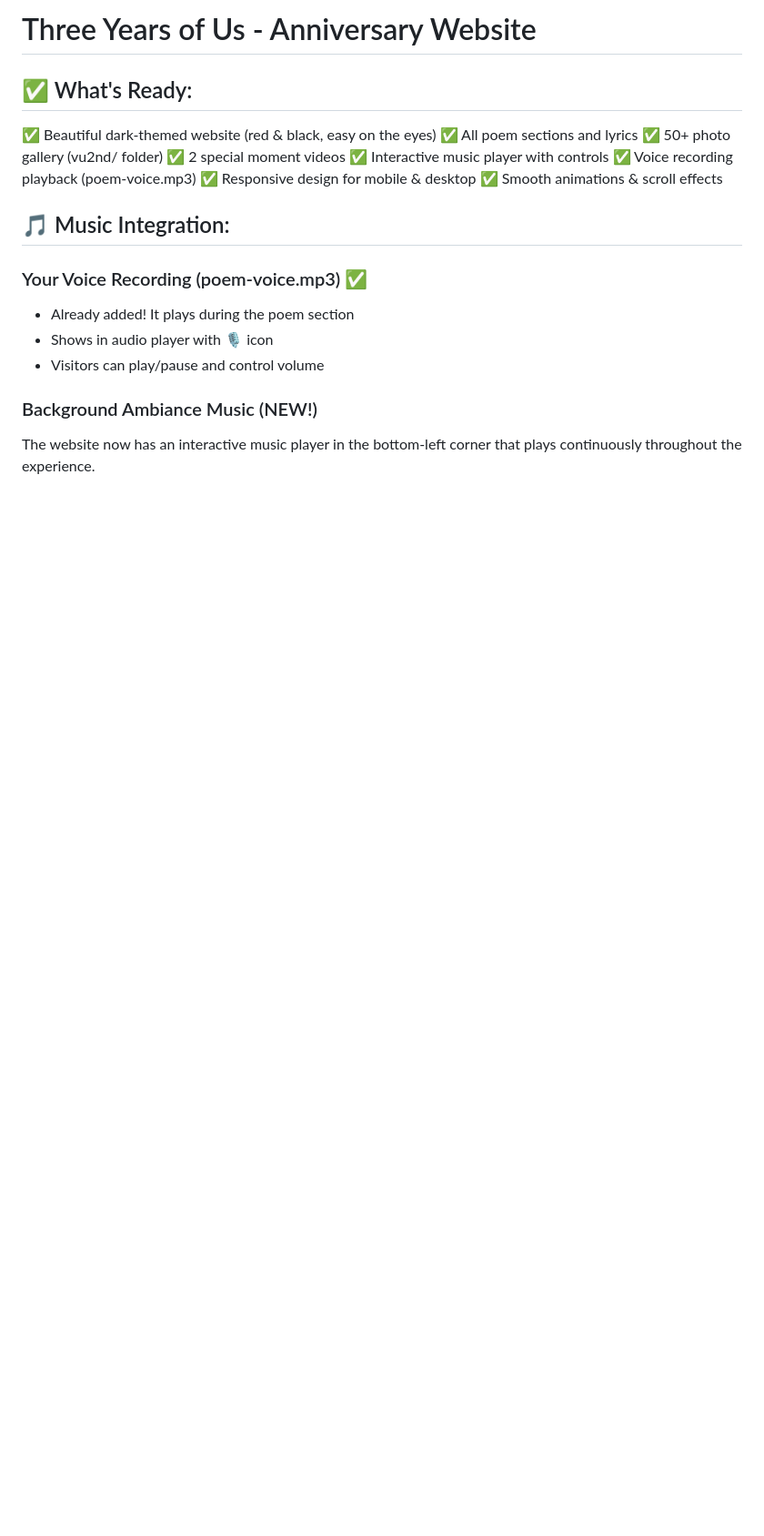
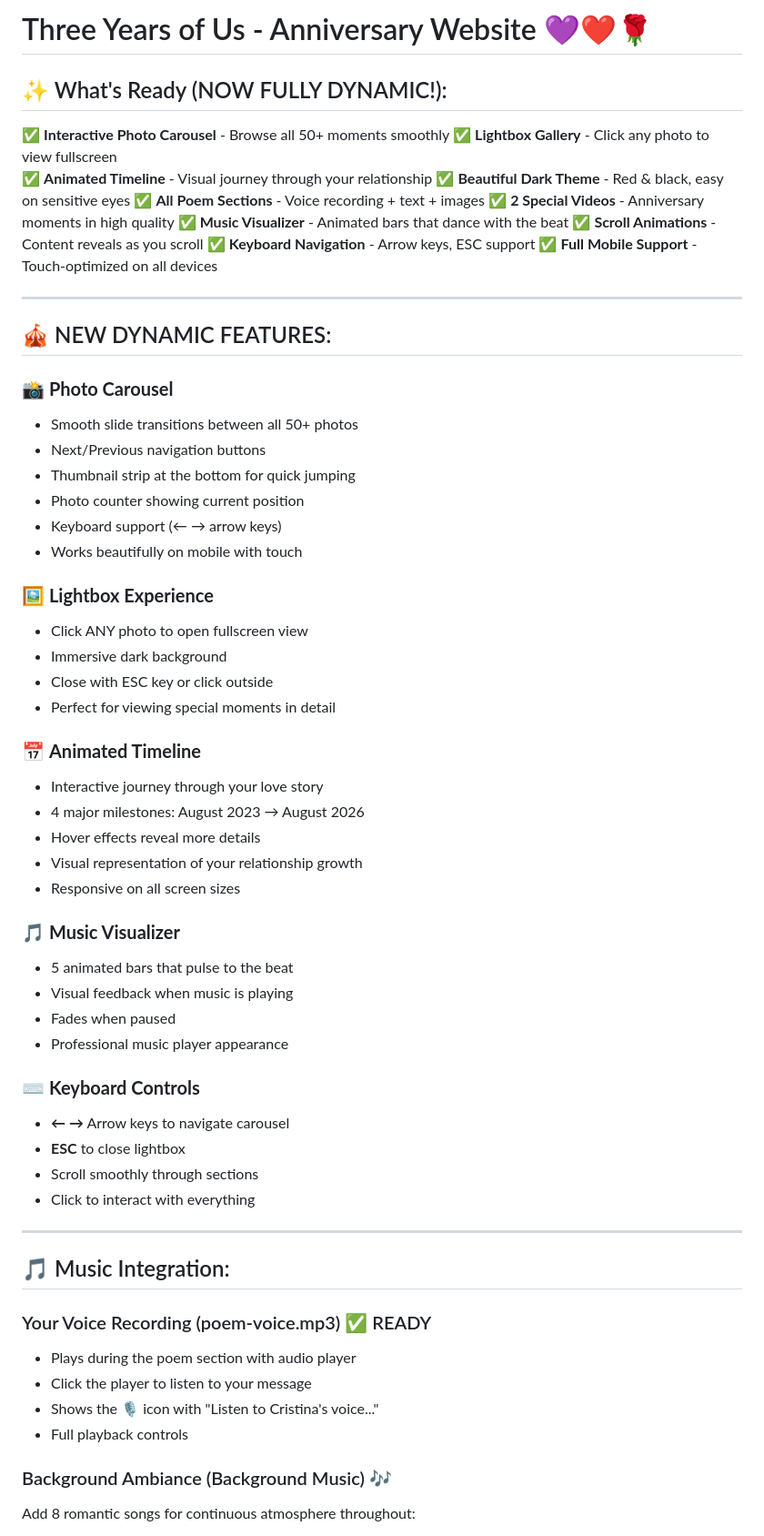
Before and after one commit to Cristina1011/project-nine, a Markdown page: SETUP.md, the part around one of its changes. Shown at 91% size. Drawn GitHub-style; blank space fills up the shorter version.

```diff
--- a/SETUP.md
+++ b/SETUP.md
@@ -1,22 +1,65 @@
-# Three Years of Us - Anniversary Website
+# Three Years of Us - Anniversary Website 💜❤️🌹
 
-## ✅ What's Ready:
-✅ Beautiful dark-themed website (red & black, easy on the eyes)
-✅ All poem sections and lyrics
-✅ 50+ photo gallery (vu2nd/ folder)
-✅ 2 special moment videos
-✅ Interactive music player with controls
-✅ Voice recording playback (poem-voice.mp3)
-✅ Responsive design for mobile & desktop
-✅ Smooth animations & scroll effects
+## ✨ What's Ready (NOW FULLY DYNAMIC!):
+
+✅ **Interactive Photo Carousel** - Browse all 50+ moments smoothly
+✅ **Lightbox Gallery** - Click any photo to view fullscreen
+✅ **Animated Timeline** - Visual journey through your relationship
+✅ **Beautiful Dark Theme** - Red & black, easy on sensitive eyes
+✅ **All Poem Sections** - Voice recording + text + images
+✅ **2 Special Videos** - Anniversary moments in high quality
+✅ **Music Visualizer** - Animated bars that dance with the beat
+✅ **Scroll Animations** - Content reveals as you scroll
+✅ **Keyboard Navigation** - Arrow keys, ESC support
+✅ **Full Mobile Support** - Touch-optimized on all devices
+
+---
+
+## 🎪 NEW DYNAMIC FEATURES:
+
+### 📸 **Photo Carousel**
+- Smooth slide transitions between all 50+ photos
+- Next/Previous navigation buttons
+- Thumbnail strip at the bottom for quick jumping
+- Photo counter showing current position
+- Keyboard support (← → arrow keys)
+- Works beautifully on mobile with touch
+
+### 🖼️ **Lightbox Experience**
+- Click ANY photo to open fullscreen view
+- Immersive dark background
+- Close with ESC key or click outside
+- Perfect for viewing special moments in detail
+
+### 📅 **Animated Timeline**
+- Interactive journey through your love story
+- 4 major milestones: August 2023 → August 2026
+- Hover effects reveal more details
+- Visual representation of your relationship growth
+- Responsive on all screen sizes
+
+### 🎵 **Music Visualizer**
+- 5 animated bars that pulse to the beat
+- Visual feedback when music is playing
+- Fades when paused
+- Professional music player appearance
+
+### ⌨️ **Keyboard Controls**
+- **← →** Arrow keys to navigate carousel
+- **ESC** to close lightbox
+- Scroll smoothly through sections
+- Click to interact with everything
+
+---
 
 ## 🎵 Music Integration:
 
-### Your Voice Recording (poem-voice.mp3) ✅
-- Already added! It plays during the poem section
-- Shows in audio player with 🎙️ icon
-- Visitors can play/pause and control volume
+### Your Voice Recording (poem-voice.mp3) ✅ READY
+- Plays during the poem section with audio player
+- Click the player to listen to your message
+- Shows the 🎙️ icon with "Listen to Cristina's voice..."
+- Full playback controls
 
-### Background Ambiance Music (NEW!)
-The website now has an interactive music player in the bottom-left corner that plays continuously throughout the experience.
+### Background Ambiance (Background Music) 🎶
+Add 8 romantic songs for continuous atmosphere throughout:
 
```
Also changed, not shown: other parts of SETUP.md (+122 -70 lines).
